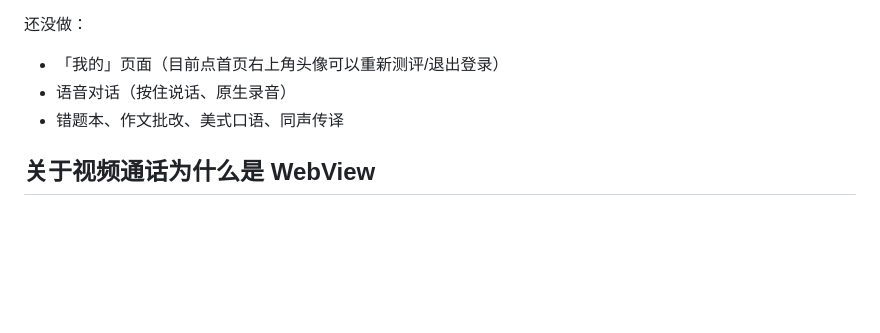
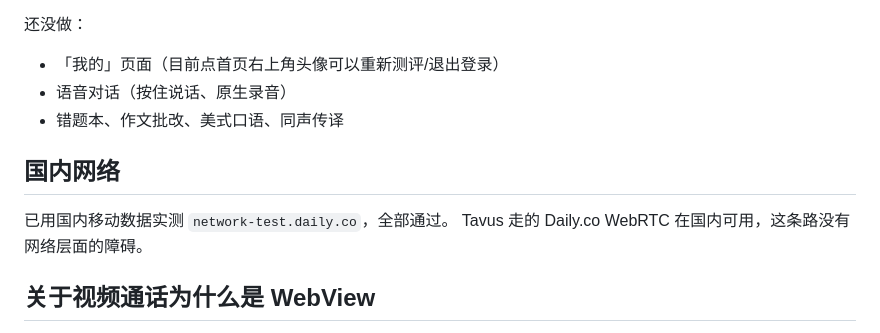
Before and after one commit to q0637071/lang-buddy, a Markdown page: ios-native/README.md, the part around the change. Rendered like a GitHub page; blank space fills up the shorter version.

Commit message:
记录：国内网络已实测可用，视频通话不再有网络层障碍
用户用国内移动数据实测 network-test.daily.co，全部通过、无任何问题。
此前一直担心"Daily.co 无国内节点、WebRTC 的 UDP 在国内不通"，实测证明
不成立，Tavus 这条路可以走。

Co-Authored-By: Claude Opus 5 <noreply@anthropic.com>

```diff
--- a/ios-native/README.md
+++ b/ios-native/README.md
@@ -100,6 +100,11 @@ Xcode 里加：选中项目 → TARGETS → **Info** 标签 → 在列表里点
 - 语音对话（按住说话、原生录音）
 - 错题本、作文批改、美式口语、同声传译
 
+## 国内网络
+
+已用国内移动数据实测 `network-test.daily.co`，全部通过。
+Tavus 走的 Daily.co WebRTC 在国内可用，这条路没有网络层面的障碍。
+
 ## 关于视频通话为什么是 WebView
 
 Tavus 交付通话的方式就是给一个网页房间地址（`tavus.daily.co/...`），
```
